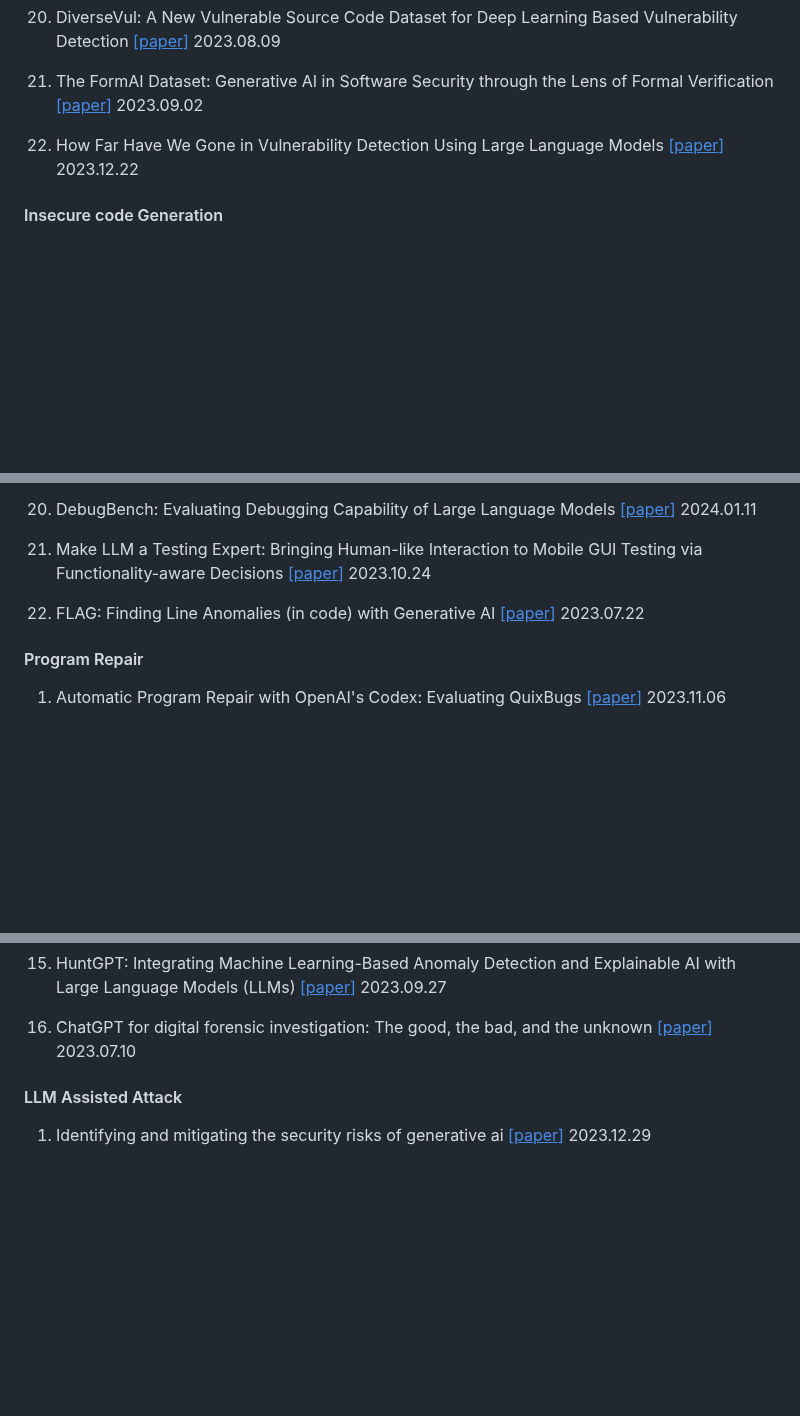
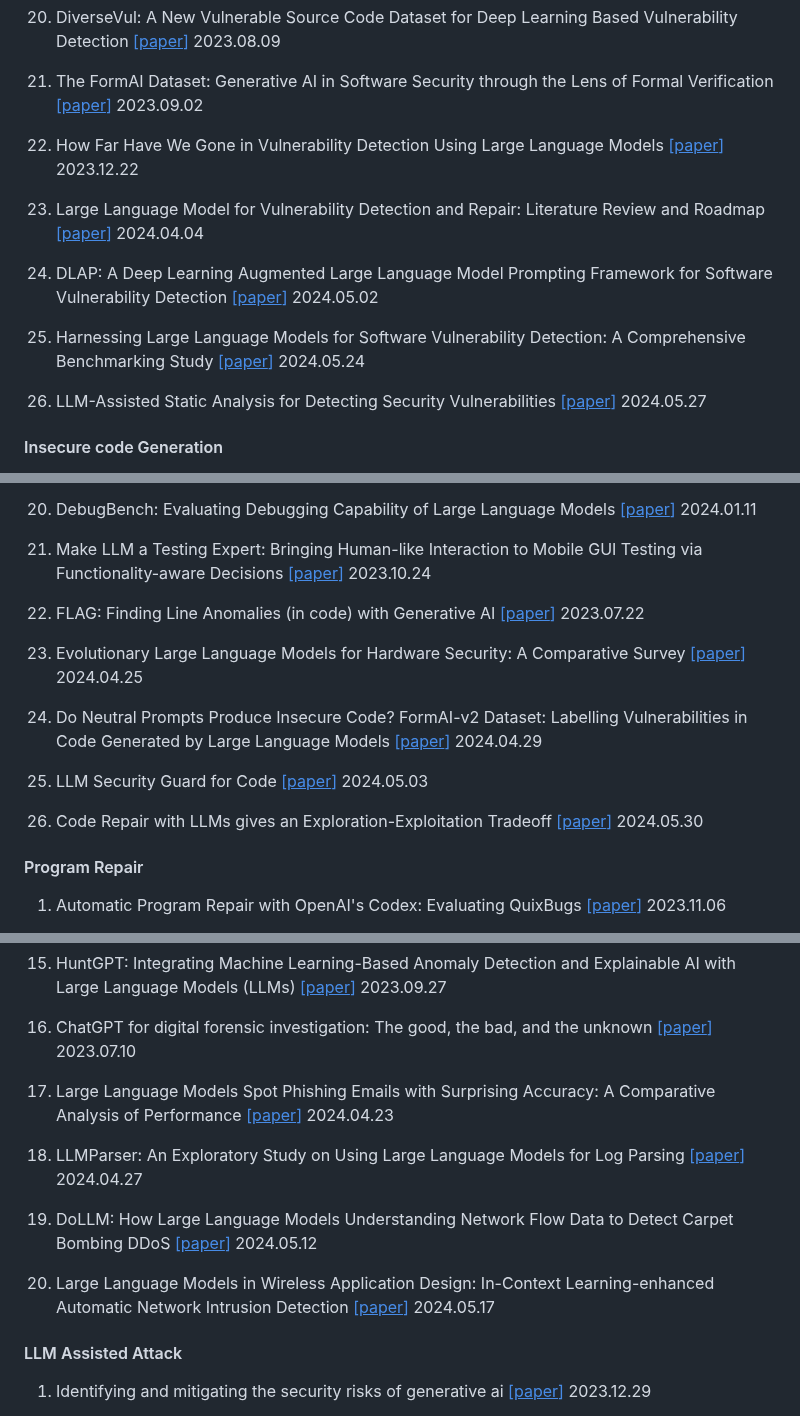
Before and after one commit to tmylla/Awesome-LLM4Cybersecurity, a Markdown page: README.md, 3 parts joined by grey strips. GitHub-like rendering; blank space fills up the shorter version.

```diff
--- a/README.md
+++ b/README.md
@@ -188,6 +208,14 @@ Our study encompasses an analysis of over 180 works, spanning across 25 LLMs and
 
 22. How Far Have We Gone in Vulnerability Detection Using Large Language Models [[<u>paper</u>]](https://arxiv.org/abs/2311.12420) 2023.12.22
 
+23. Large Language Model for Vulnerability Detection and Repair: Literature Review and Roadmap [[<u>paper</u>]](https://arxiv.org/pdf/2404.02525) 2024.04.04
+
+24. DLAP: A Deep Learning Augmented Large Language Model Prompting Framework for Software Vulnerability Detection [[<u>paper</u>]](https://arxiv.org/pdf/2405.01202) 2024.05.02
+
+25. Harnessing Large Language Models for Software Vulnerability Detection: A Comprehensive Benchmarking Study [[<u>paper</u>]](https://arxiv.org/pdf/2405.15614) 2024.05.24
+
+26. LLM-Assisted Static Analysis for Detecting Security Vulnerabilities [[<u>paper</u>]](https://arxiv.org/pdf/2405.17238) 2024.05.27
+
 #### Insecure code Generation
 
 1. Lost at C: A User Study on the Security Implications of Large Language Model Code Assistants [[<u>paper</u>]](https://arxiv.org/abs/2208.09727) 2023.02.27
@@ -234,6 +262,14 @@ Our study encompasses an analysis of over 180 works, spanning across 25 LLMs and
 
 22. FLAG: Finding Line Anomalies (in code) with Generative AI [[<u>paper</u>]](https://arxiv.org/abs/2306.12643) 2023.07.22
 
+23. Evolutionary Large Language Models for Hardware Security: A Comparative Survey [[<u>paper</u>]](https://arxiv.org/abs/2404.16651) 2024.04.25
+
+24. Do Neutral Prompts Produce Insecure Code? FormAI-v2 Dataset: Labelling Vulnerabilities in Code Generated by Large Language Models [[<u>paper</u>]](https://arxiv.org/pdf/2404.18353) 2024.04.29
+
+25. LLM Security Guard for Code [[<u>paper</u>]](https://arxiv.org/pdf/2405.01103) 2024.05.03
+
+26. Code Repair with LLMs gives an Exploration-Exploitation Tradeoff [[<u>paper</u>]](https://arxiv.org/pdf/2405.17503) 2024.05.30
+
 #### Program Repair
 
 1. Automatic Program Repair with OpenAI's Codex: Evaluating QuixBugs [[<u>paper</u>]](https://arxiv.org/abs/2111.03922) 2023.11.06
@@ -309,6 +359,15 @@ Our study encompasses an analysis of over 180 works, spanning across 25 LLMs and
 15. HuntGPT: Integrating Machine Learning-Based Anomaly Detection and Explainable AI with Large Language Models (LLMs) [[<u>paper</u>]](https://arxiv.org/abs/2309.16021) 2023.09.27
 
 16. ChatGPT for digital forensic investigation: The good, the bad, and the unknown [[<u>paper</u>]](https://arxiv.org/abs/2307.10195) 2023.07.10
+
+17. Large Language Models Spot Phishing Emails with Surprising Accuracy: A Comparative Analysis of Performance [[<u>paper</u>]](http://arxiv.org/abs/2404.15485) 2024.04.23
+
+18. LLMParser: An Exploratory Study on Using Large Language Models for Log Parsing [[<u>paper</u>]](https://arxiv.org/pdf/2404.18001) 2024.04.27
+
+19. DoLLM: How Large Language Models Understanding Network Flow Data to Detect Carpet Bombing DDoS [[<u>paper</u>]](https://arxiv.org/pdf/2405.07638) 2024.05.12
+
+20. Large Language Models in Wireless Application Design: In-Context Learning-enhanced Automatic Network Intrusion Detection [[<u>paper</u>]](https://arxiv.org/pdf/2405.11002) 2024.05.17
+
 
 #### LLM Assisted Attack
 
```
Also changed, not shown: other parts of README.md (+61 -5 lines).
